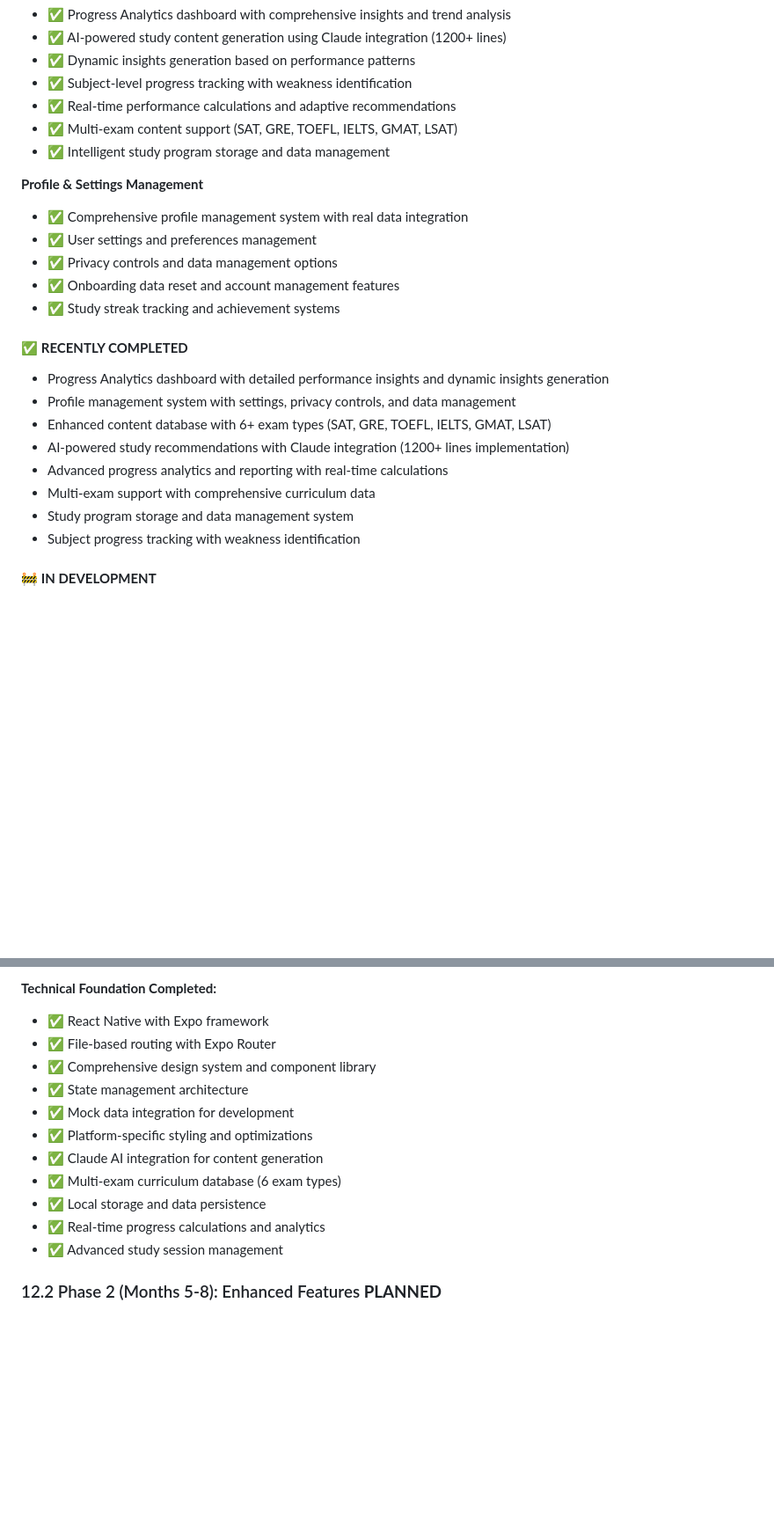
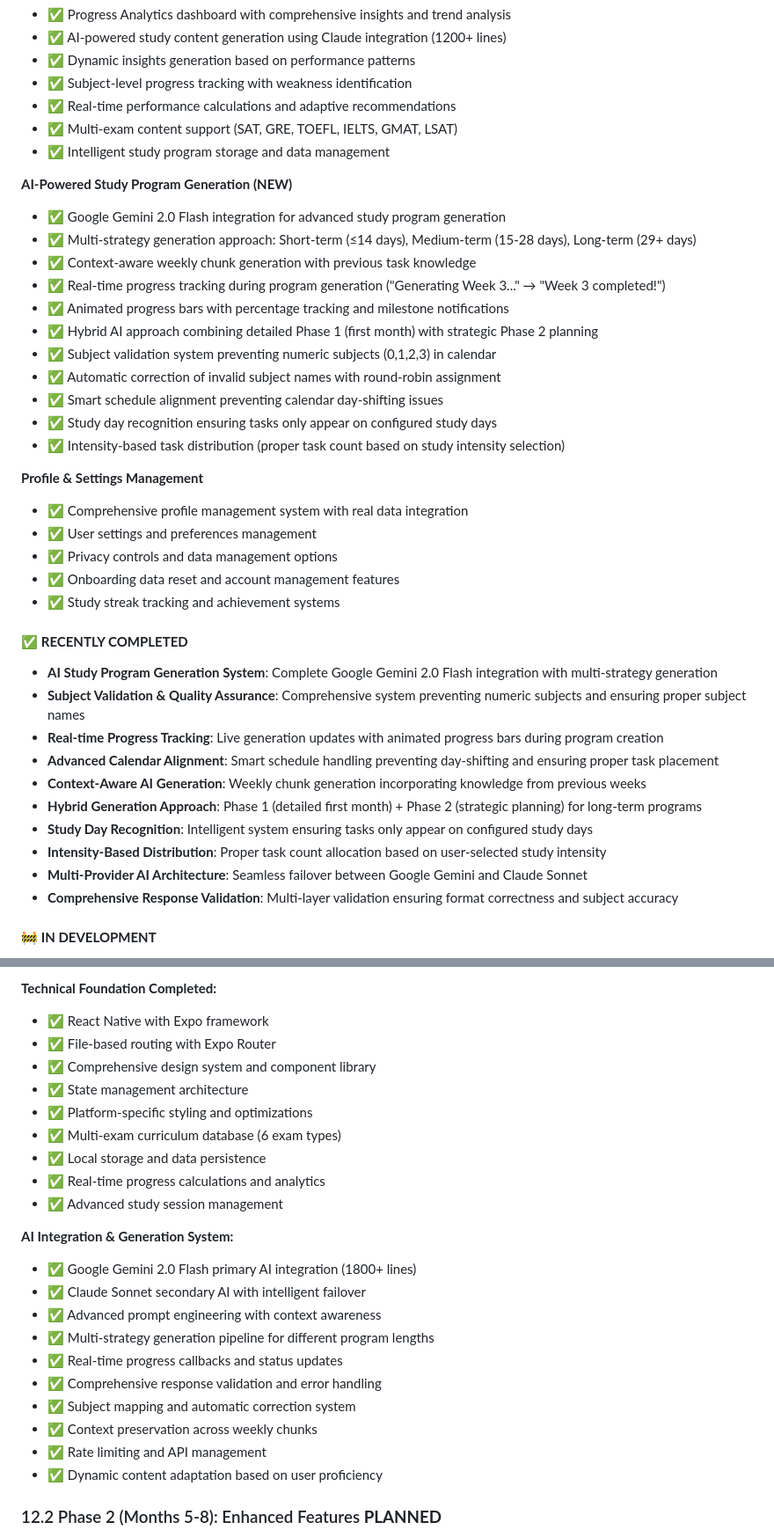
Before and after one commit to omerpakdil/studymap-mobile, a Markdown page: documentation/PRD.md, 2 parts joined by grey strips. Shown: that part at 88% size. Rendered like a GitHub page; blank space fills up the shorter version.

Commit message:
prd updated

```diff
--- a/documentation/PRD.md
+++ b/documentation/PRD.md
@@ -416,6 +416,19 @@ To empower students worldwide with intelligent, personalized study plans that ma
 - ✅ Multi-exam content support (SAT, GRE, TOEFL, IELTS, GMAT, LSAT)
 - ✅ Intelligent study program storage and data management
 
+**AI-Powered Study Program Generation (NEW)**
+- ✅ Google Gemini 2.0 Flash integration for advanced study program generation
+- ✅ Multi-strategy generation approach: Short-term (≤14 days), Medium-term (15-28 days), Long-term (29+ days)
+- ✅ Context-aware weekly chunk generation with previous task knowledge
+- ✅ Real-time progress tracking during program generation ("Generating Week 3..." → "Week 3 completed!")
+- ✅ Animated progress bars with percentage tracking and milestone notifications
+- ✅ Hybrid AI approach combining detailed Phase 1 (first month) with strategic Phase 2 planning
+- ✅ Subject validation system preventing numeric subjects (0,1,2,3) in calendar
+- ✅ Automatic correction of invalid subject names with round-robin assignment
+- ✅ Smart schedule alignment preventing calendar day-shifting issues
+- ✅ Study day recognition ensuring tasks only appear on configured study days
+- ✅ Intensity-based task distribution (proper task count based on study intensity selection)
+
 **Profile & Settings Management**
 - ✅ Comprehensive profile management system with real data integration
 - ✅ User settings and preferences management
@@ -424,14 +437,16 @@ To empower students worldwide with intelligent, personalized study plans that ma
 - ✅ Study streak tracking and achievement systems
 
 #### ✅ **RECENTLY COMPLETED**
-- Progress Analytics dashboard with detailed performance insights and dynamic insights generation
-- Profile management system with settings, privacy controls, and data management
-- Enhanced content database with 6+ exam types (SAT, GRE, TOEFL, IELTS, GMAT, LSAT)
-- AI-powered study recommendations with Claude integration (1200+ lines implementation)
-- Advanced progress analytics and reporting with real-time calculations
-- Multi-exam support with comprehensive curriculum data
-- Study program storage and data management system
-- Subject progress tracking with weakness identification
+- **AI Study Program Generation System**: Complete Google Gemini 2.0 Flash integration with multi-strategy generation
+- **Subject Validation & Quality Assurance**: Comprehensive system preventing numeric subjects and ensuring proper subject names
+- **Real-time Progress Tracking**: Live generation updates with animated progress bars during program creation
+- **Advanced Calendar Alignment**: Smart schedule handling preventing day-shifting and ensuring proper task placement
+- **Context-Aware AI Generation**: Weekly chunk generation incorporating knowledge from previous weeks
+- **Hybrid Generation Approach**: Phase 1 (detailed first month) + Phase 2 (strategic planning) for long-term programs
+- **Study Day Recognition**: Intelligent system ensuring tasks only appear on configured study days
+- **Intensity-Based Distribution**: Proper task count allocation based on user-selected study intensity
+- **Multi-Provider AI Architecture**: Seamless failover between Google Gemini and Claude Sonnet
+- **Comprehensive Response Validation**: Multi-layer validation ensuring format correctness and subject accuracy
 
 #### 🚧 **IN DEVELOPMENT**
 - Backend API development for cloud data synchronization
@@ -452,13 +467,23 @@ To empower students worldwide with intelligent, personalized study plans that ma
 - ✅ File-based routing with Expo Router
 - ✅ Comprehensive design system and component library
 - ✅ State management architecture
-- ✅ Mock data integration for development
 - ✅ Platform-specific styling and optimizations
-- ✅ Claude AI integration for content generation
 - ✅ Multi-exam curriculum database (6 exam types)
 - ✅ Local storage and data persistence
 - ✅ Real-time progress calculations and analytics
 - ✅ Advanced study session management
+
+**AI Integration & Generation System:**
+- ✅ Google Gemini 2.0 Flash primary AI integration (1800+ lines)
+- ✅ Claude Sonnet secondary AI with intelligent failover
+- ✅ Advanced prompt engineering with context awareness
+- ✅ Multi-strategy generation pipeline for different program lengths
+- ✅ Real-time progress callbacks and status updates
+- ✅ Comprehensive response validation and error handling
+- ✅ Subject mapping and automatic correction system
+- ✅ Context preservation across weekly chunks
+- ✅ Rate limiting and API management
+- ✅ Dynamic content adaptation based on user proficiency
 
 ### 12.2 Phase 2 (Months 5-8): Enhanced Features **PLANNED**
 - AI-powered content generation
```
Also changed, not shown: other parts of documentation/PRD.md (+14 -3 lines).
